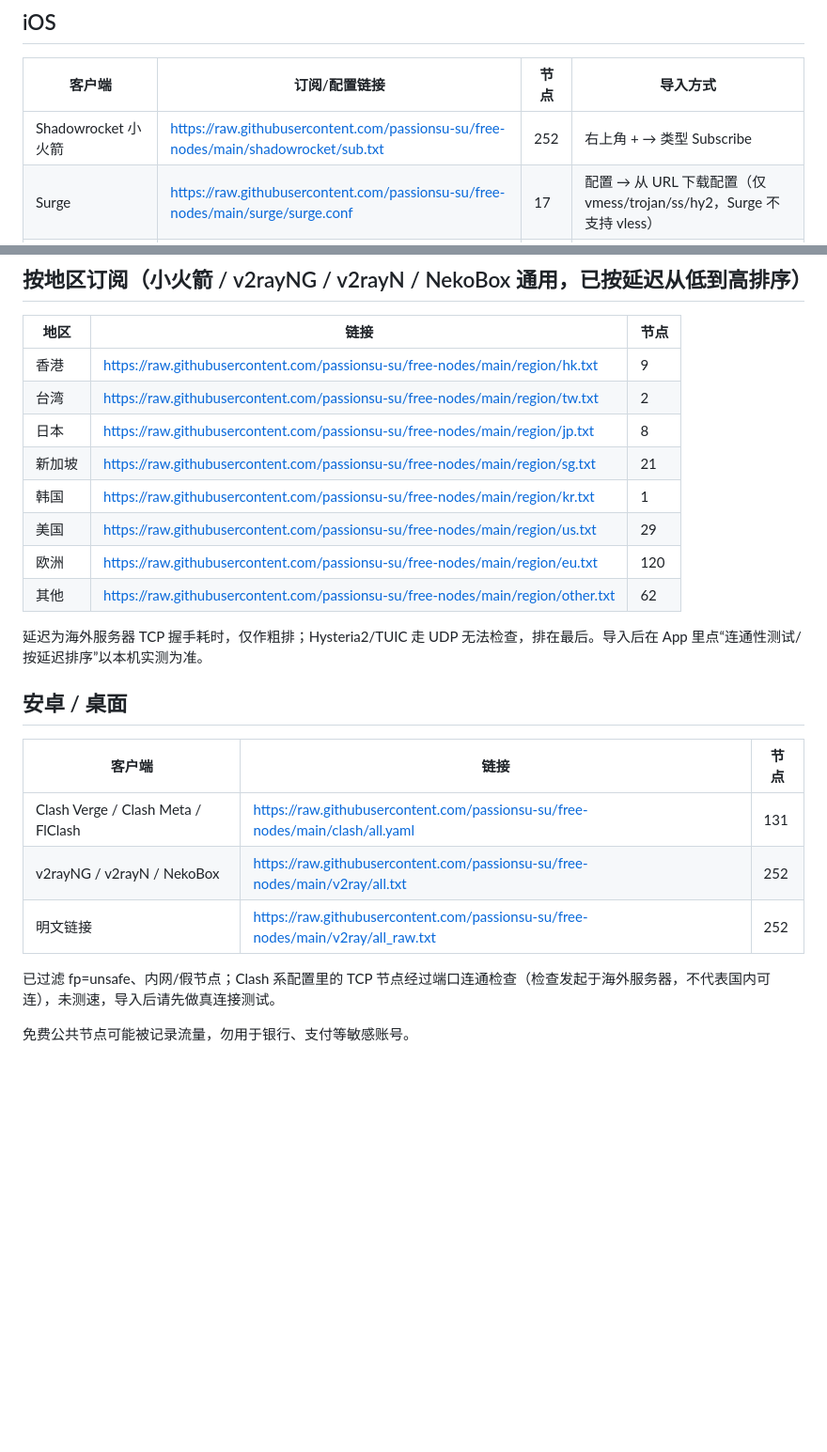
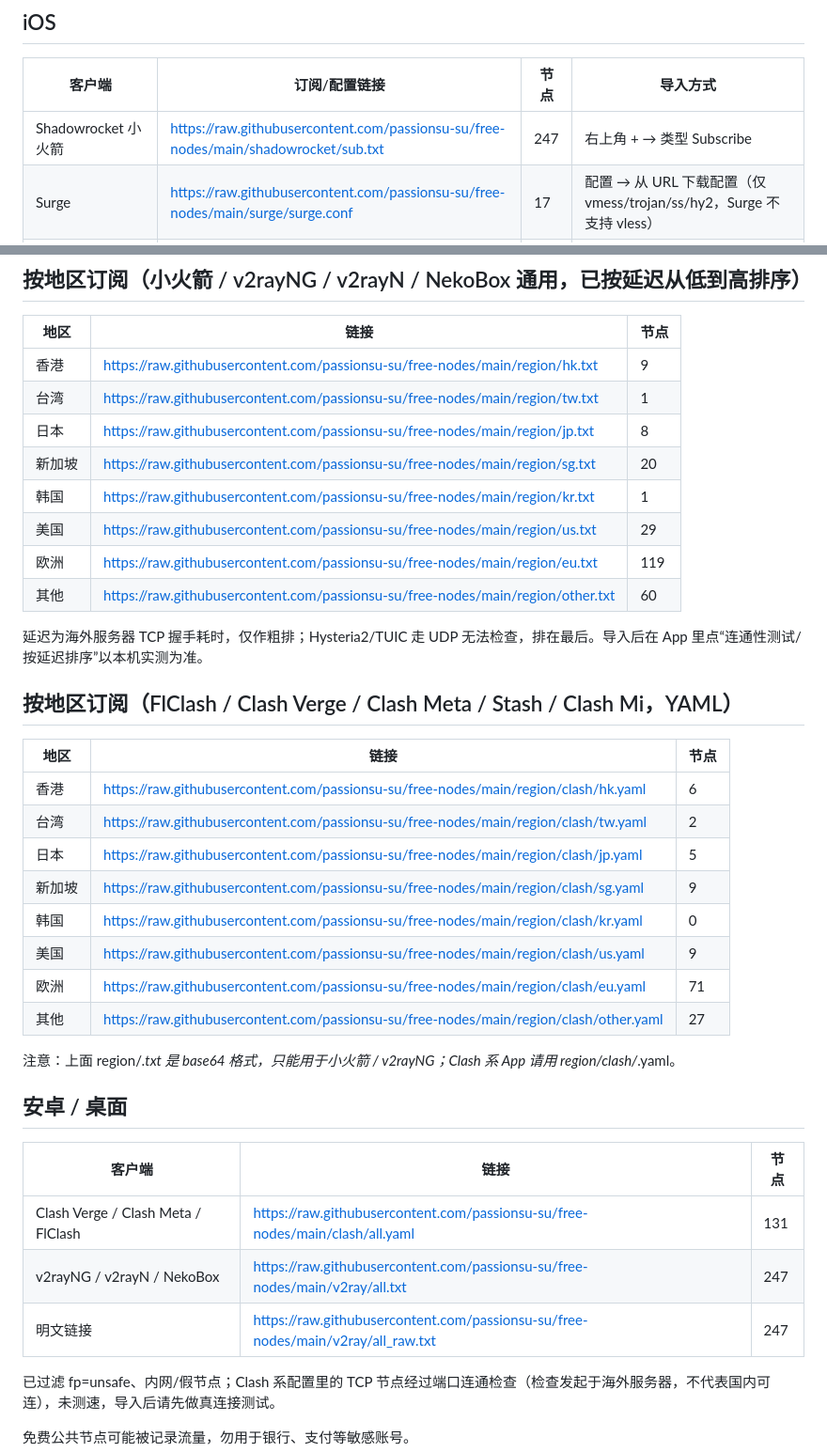
Before and after one commit to passionsu-su/free-nodes, a Markdown page: README.md, 2 parts joined by grey strips. Shown at 94% size. GitHub-like rendering; blank space fills up the shorter version.

Commit message:
update 2026-10-23 19:08

```diff
--- a/README.md
+++ b/README.md
@@ -16,7 +16,7 @@ raw.githubusercontent.com 在国内常被墙，导入报错时把链接前缀
 ## iOS
 | 客户端 | 订阅/配置链接 | 节点 | 导入方式 |
 | --- | --- | --- | --- |
-| Shadowrocket 小火箭 | https://raw.githubusercontent.com/passionsu-su/free-nodes/main/shadowrocket/sub.txt | 252 | 右上角 + → 类型 Subscribe |
+| Shadowrocket 小火箭 | https://raw.githubusercontent.com/passionsu-su/free-nodes/main/shadowrocket/sub.txt | 247 | 右上角 + → 类型 Subscribe |
 | Surge | https://raw.githubusercontent.com/passionsu-su/free-nodes/main/surge/surge.conf | 17 | 配置 → 从 URL 下载配置（仅 vmess/trojan/ss/hy2，Surge 不支持 vless） |
 | Surge（仅节点） | https://raw.githubusercontent.com/passionsu-su/free-nodes/main/surge/proxies.list | 17 | 策略组 policy-path 引用 |
 | Quantumult X 圈X | https://raw.githubusercontent.com/passionsu-su/free-nodes/main/quantumultx/qx.txt | 86 | 节点 → 引用(订阅) → 添加 |
@@ -29,22 +29,36 @@ raw.githubusercontent.com 在国内常被墙，导入报错时把链接前缀
 | 地区 | 链接 | 节点 |
 | --- | --- | --- |
 | 香港 | https://raw.githubusercontent.com/passionsu-su/free-nodes/main/region/hk.txt | 9 |
-| 台湾 | https://raw.githubusercontent.com/passionsu-su/free-nodes/main/region/tw.txt | 2 |
+| 台湾 | https://raw.githubusercontent.com/passionsu-su/free-nodes/main/region/tw.txt | 1 |
 | 日本 | https://raw.githubusercontent.com/passionsu-su/free-nodes/main/region/jp.txt | 8 |
-| 新加坡 | https://raw.githubusercontent.com/passionsu-su/free-nodes/main/region/sg.txt | 21 |
+| 新加坡 | https://raw.githubusercontent.com/passionsu-su/free-nodes/main/region/sg.txt | 20 |
 | 韩国 | https://raw.githubusercontent.com/passionsu-su/free-nodes/main/region/kr.txt | 1 |
 | 美国 | https://raw.githubusercontent.com/passionsu-su/free-nodes/main/region/us.txt | 29 |
-| 欧洲 | https://raw.githubusercontent.com/passionsu-su/free-nodes/main/region/eu.txt | 120 |
-| 其他 | https://raw.githubusercontent.com/passionsu-su/free-nodes/main/region/other.txt | 62 |
+| 欧洲 | https://raw.githubusercontent.com/passionsu-su/free-nodes/main/region/eu.txt | 119 |
+| 其他 | https://raw.githubusercontent.com/passionsu-su/free-nodes/main/region/other.txt | 60 |
 
 延迟为海外服务器 TCP 握手耗时，仅作粗排；Hysteria2/TUIC 走 UDP 无法检查，排在最后。导入后在 App 里点“连通性测试/按延迟排序”以本机实测为准。
+
+## 按地区订阅（FlClash / Clash Verge / Clash Meta / Stash / Clash Mi，YAML）
+| 地区 | 链接 | 节点 |
+| --- | --- | --- |
+| 香港 | https://raw.githubusercontent.com/passionsu-su/free-nodes/main/region/clash/hk.yaml | 6 |
+| 台湾 | https://raw.githubusercontent.com/passionsu-su/free-nodes/main/region/clash/tw.yaml | 2 |
+| 日本 | https://raw.githubusercontent.com/passionsu-su/free-nodes/main/region/clash/jp.yaml | 5 |
+| 新加坡 | https://raw.githubusercontent.com/passionsu-su/free-nodes/main/region/clash/sg.yaml | 9 |
+| 韩国 | https://raw.githubusercontent.com/passionsu-su/free-nodes/main/region/clash/kr.yaml | 0 |
+| 美国 | https://raw.githubusercontent.com/passionsu-su/free-nodes/main/region/clash/us.yaml | 9 |
+| 欧洲 | https://raw.githubusercontent.com/passionsu-su/free-nodes/main/region/clash/eu.yaml | 71 |
+| 其他 | https://raw.githubusercontent.com/passionsu-su/free-nodes/main/region/clash/other.yaml | 27 |
+
+注意：上面 region/*.txt 是 base64 格式，只能用于小火箭 / v2rayNG；Clash 系 App 请用 region/clash/*.yaml。
 
 ## 安卓 / 桌面
 | 客户端 | 链接 | 节点 |
 | --- | --- | --- |
 | Clash Verge / Clash Meta / FlClash | https://raw.githubusercontent.com/passionsu-su/free-nodes/main/clash/all.yaml | 131 |
-| v2rayNG / v2rayN / NekoBox | https://raw.githubusercontent.com/passionsu-su/free-nodes/main/v2ray/all.txt | 252 |
-| 明文链接 | https://raw.githubusercontent.com/passionsu-su/free-nodes/main/v2ray/all_raw.txt | 252 |
+| v2rayNG / v2rayN / NekoBox | https://raw.githubusercontent.com/passionsu-su/free-nodes/main/v2ray/all.txt | 247 |
+| 明文链接 | https://raw.githubusercontent.com/passionsu-su/free-nodes/main/v2ray/all_raw.txt | 247 |
 
 已过滤 fp=unsafe、内网/假节点；Clash 系配置里的 TCP 节点经过端口连通检查（检查发起于海外服务器，不代表国内可连），未测速，导入后请先做真连接测试。
 
```
